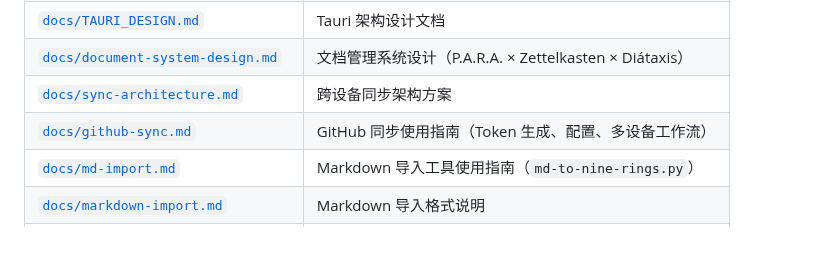
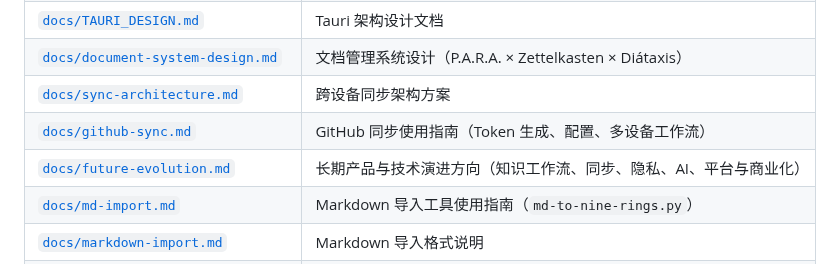
Before and after one commit to erocpil/nine-rings, a Markdown page: README.md, the part around the change. Drawn GitHub-style; blank space fills up the shorter version.

Commit message:
docs: add future evolution strategy

```diff
--- a/README.md
+++ b/README.md
@@ -235,6 +235,7 @@ nine-rings/
 | [`docs/document-system-design.md`](./docs/document-system-design.md) | 文档管理系统设计（P.A.R.A. × Zettelkasten × Diátaxis） |
 | [`docs/sync-architecture.md`](./docs/sync-architecture.md) | 跨设备同步架构方案 |
 | [`docs/github-sync.md`](./docs/github-sync.md) | GitHub 同步使用指南（Token 生成、配置、多设备工作流） |
+| [`docs/future-evolution.md`](./docs/future-evolution.md) | 长期产品与技术演进方向（知识工作流、同步、隐私、AI、平台与商业化） |
 | [`docs/md-import.md`](./docs/md-import.md) | Markdown 导入工具使用指南（`md-to-nine-rings.py`） |
 | [`docs/markdown-import.md`](./docs/markdown-import.md) | Markdown 导入格式说明 |
 | [`docs/features-roadmap.md`](./docs/features-roadmap.md) | 功能路线图 |
```
Also changed, not shown: docs/future-evolution.md (added, +584 -0 lines).
